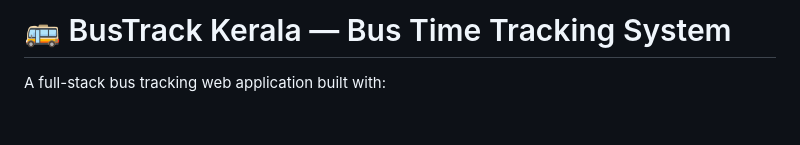
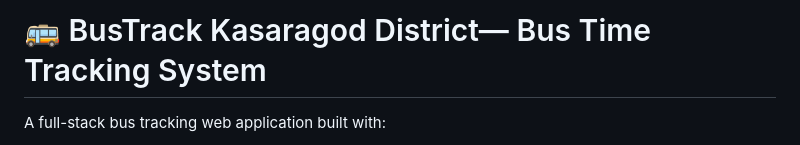
Before and after one commit to ajay-k-14/Bus-time, a Markdown page: README.md, the part around the change. Rendered like a GitHub page; blank space fills up the shorter version.

```diff
--- a/README.md
+++ b/README.md
@@ -1,4 +1,4 @@
-# 🚌 BusTrack Kerala — Bus Time Tracking System
+# 🚌 BusTrack Kasaragod District— Bus Time Tracking System
 
 A full-stack bus tracking web application built with:
 - **Frontend**: HTML + CSS + Vanilla JavaScript
```
